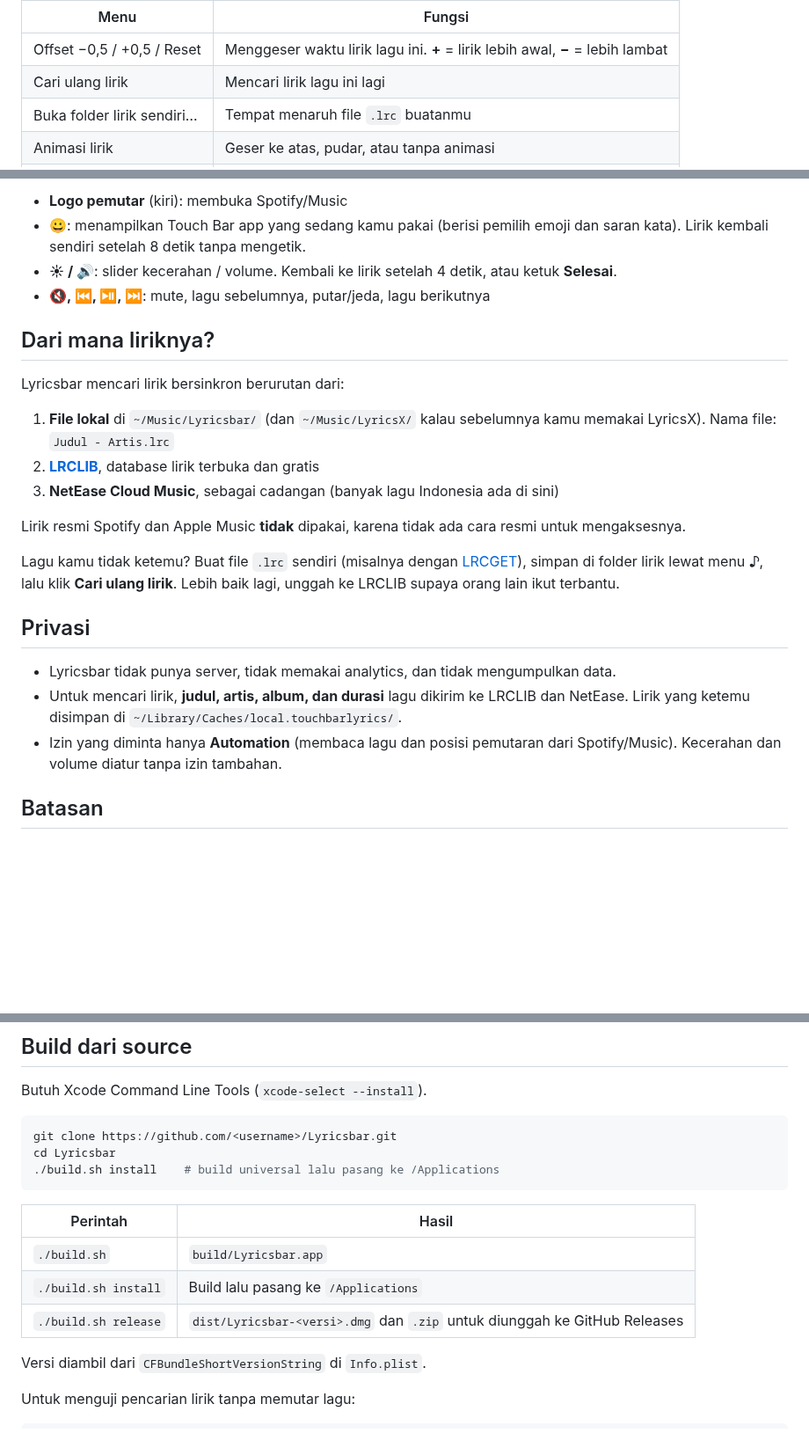
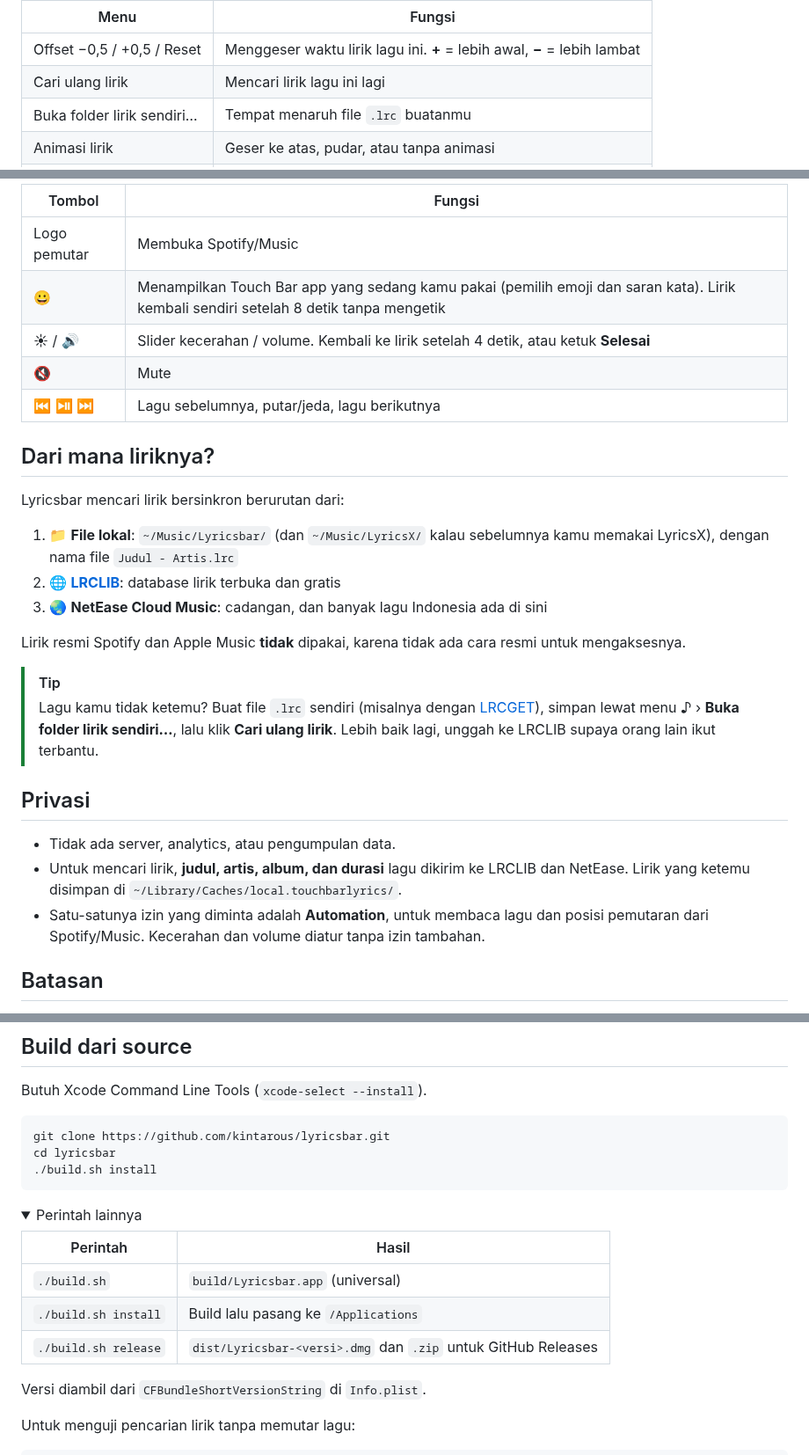
Before and after one commit to kintarous/lyricsbar, a Markdown page: README.md, 3 parts joined by grey strips. Shown at 88% size. GitHub-like rendering; folded sections open; blank space fills up the shorter version.

````diff
--- a/README.md
+++ b/README.md
@@ -54,7 +95,7 @@ Semua pengaturan ada di ikon **♪** di menu bar:
 
 | Menu | Fungsi |
 |---|---|
-| Offset −0,5 / +0,5 / Reset | Menggeser waktu lirik lagu ini. **+** = lirik lebih awal, **−** = lebih lambat |
+| Offset −0,5 / +0,5 / Reset | Menggeser waktu lirik lagu ini. **+** = lebih awal, **−** = lebih lambat |
 | Cari ulang lirik | Mencari lirik lagu ini lagi |
 | Buka folder lirik sendiri… | Tempat menaruh file `.lrc` buatanmu |
 | Animasi lirik | Geser ke atas, pudar, atau tanpa animasi |
@@ -66,26 +109,31 @@ Di Touch Bar:
 
-- **Logo pemutar** (kiri): membuka Spotify/Music
-- **😀**: menampilkan Touch Bar app yang sedang kamu pakai (berisi pemilih emoji dan saran kata). Lirik kembali sendiri setelah 8 detik tanpa mengetik.
-- **☀︎ / 🔊**: slider kecerahan / volume. Kembali ke lirik setelah 4 detik, atau ketuk **Selesai**.
-- **🔇, ⏮, ⏯, ⏭**: mute, lagu sebelumnya, putar/jeda, lagu berikutnya
+| Tombol | Fungsi |
+|---|---|
+| Logo pemutar | Membuka Spotify/Music |
+| 😀 | Menampilkan Touch Bar app yang sedang kamu pakai (pemilih emoji dan saran kata). Lirik kembali sendiri setelah 8 detik tanpa mengetik |
+| ☀︎ / 🔊 | Slider kecerahan / volume. Kembali ke lirik setelah 4 detik, atau ketuk **Selesai** |
+| 🔇 | Mute |
+| ⏮ ⏯ ⏭ | Lagu sebelumnya, putar/jeda, lagu berikutnya |
+</details>
 
 ## Dari mana liriknya?
 
 Lyricsbar mencari lirik bersinkron berurutan dari:
 
-1. **File lokal** di `~/Music/Lyricsbar/` (dan `~/Music/LyricsX/` kalau sebelumnya kamu memakai LyricsX). Nama file: `Judul - Artis.lrc`
-2. [**LRCLIB**](https://lrclib.net), database lirik terbuka dan gratis
-3. **NetEase Cloud Music**, sebagai cadangan (banyak lagu Indonesia ada di sini)
+1. 📁 **File lokal**: `~/Music/Lyricsbar/` (dan `~/Music/LyricsX/` kalau sebelumnya kamu memakai LyricsX), dengan nama file `Judul - Artis.lrc`
+2. 🌐 [**LRCLIB**](https://lrclib.net): database lirik terbuka dan gratis
+3. 🌏 **NetEase Cloud Music**: cadangan, dan banyak lagu Indonesia ada di sini
 
 Lirik resmi Spotify dan Apple Music **tidak** dipakai, karena tidak ada cara resmi untuk mengaksesnya.
 
-Lagu kamu tidak ketemu? Buat file `.lrc` sendiri (misalnya dengan [LRCGET](https://github.com/tranxuanthang/lrcget)), simpan di folder lirik lewat menu ♪, lalu klik **Cari ulang lirik**. Lebih baik lagi, unggah ke LRCLIB supaya orang lain ikut terbantu.
+> [!TIP]
+> Lagu kamu tidak ketemu? Buat file `.lrc` sendiri (misalnya dengan [LRCGET](https://github.com/tranxuanthang/lrcget)), simpan lewat menu ♪ › **Buka folder lirik sendiri…**, lalu klik **Cari ulang lirik**. Lebih baik lagi, unggah ke LRCLIB supaya orang lain ikut terbantu.
 
 ## Privasi
 
-- Lyricsbar tidak punya server, tidak memakai analytics, dan tidak mengumpulkan data.
+- Tidak ada server, analytics, atau pengumpulan data.
 - Untuk mencari lirik, **judul, artis, album, dan durasi** lagu dikirim ke LRCLIB dan NetEase. Lirik yang ketemu disimpan di `~/Library/Caches/local.touchbarlyrics/`.
-- Izin yang diminta hanya **Automation** (membaca lagu dan posisi pemutaran dari Spotify/Music). Kecerahan dan volume diatur tanpa izin tambahan.
+- Satu-satunya izin yang diminta adalah **Automation**, untuk membaca lagu dan posisi pemutaran dari Spotify/Music. Kecerahan dan volume diatur tanpa izin tambahan.
 
 ## Batasan
 
@@ -99,16 +147,19 @@ Lagu kamu tidak ketemu? Buat file `.lrc` sendiri (misalnya dengan [LRCGET](https
 Butuh Xcode Command Line Tools (`xcode-select --install`).
 
 ```bash
-git clone https://github.com/<username>/Lyricsbar.git
-cd Lyricsbar
-./build.sh install    # build universal lalu pasang ke /Applications
+git clone https://github.com/kintarous/lyricsbar.git
+cd lyricsbar
+./build.sh install
 ```
+
+<details>
+<summary>Perintah lainnya</summary>
 
 | Perintah | Hasil |
 |---|---|
-| `./build.sh` | `build/Lyricsbar.app` |
+| `./build.sh` | `build/Lyricsbar.app` (universal) |
 | `./build.sh install` | Build lalu pasang ke `/Applications` |
-| `./build.sh release` | `dist/Lyricsbar-<versi>.dmg` dan `.zip` untuk diunggah ke GitHub Releases |
+| `./build.sh release` | `dist/Lyricsbar-<versi>.dmg` dan `.zip` untuk GitHub Releases |
 
 Versi diambil dari `CFBundleShortVersionString` di `Info.plist`.
 
````
Also changed, not shown: other parts of README.md (+80 -31 lines), docs/icon.png (added), docs/preview-lyrics.png (added), docs/preview-slider.png (added).
